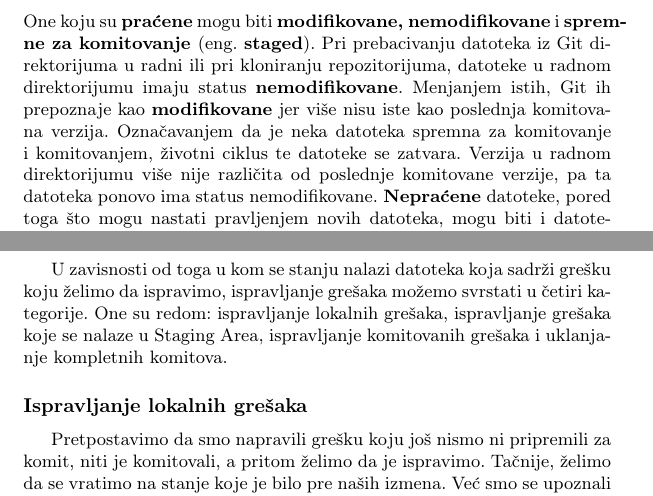
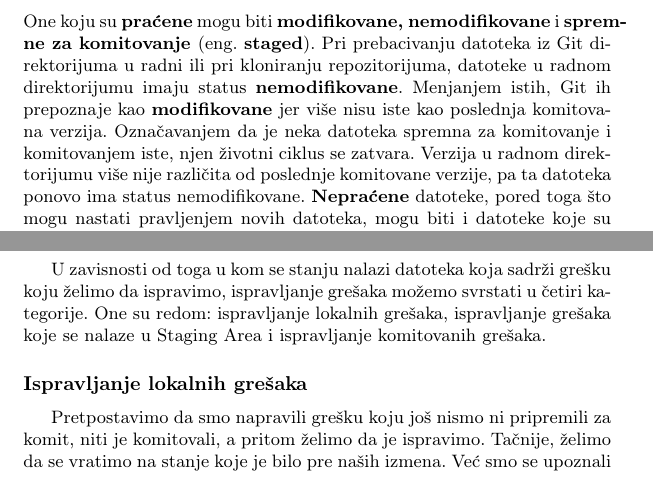
Before and after one commit to Shoocky/MSNR, a LaTeX document (GitKrozPrimere.tex): two parts of pages 4 and 7 of 10, joined at a grey line, cut so that both start at the same text. Compiled offline with pdfLaTeX.

Commit message:
izmene tokom razgovora

```diff
--- a/GitKrozPrimere.tex
+++ b/GitKrozPrimere.tex
@@ -106,7 +106,7 @@ Pored ovog smera kretanja kroz Git sekcije, mogući su i drugi, koji se koriste
 \subsection{Životni ciklus datoteke}
 \label{subsec:ciklus}
 Datoteke u radnom direktorijumu pre svega mogu biti \textbf{praćene} i \textbf{nepraćene}. Izrazi praćene i nepraćene nam suštinski govore da li se te datoteke u poslednjoj verziji nalaze pod sistemom za kontrolu verzija.\\
-One koju su \textbf{praćene} mogu biti \textbf{modifikovane, nemodifikovane} i \textbf{spremne za komitovanje }(eng. \textbf{staged}). Pri prebacivanju datoteka iz Git direktorijuma u radni ili pri kloniranju repozitorijuma, datoteke u radnom direktorijumu imaju status \textbf{nemodifikovane}. Menjanjem istih, Git ih prepoznaje kao \textbf{modifikovane} jer više nisu iste kao poslednja komitovana verzija. Označavanjem da je neka datoteka spremna za komitovanje i komitovanjem, životni ciklus te datoteke se zatvara. Verzija u radnom direktorijumu više nije različita od poslednje komitovane verzije, pa ta datoteka ponovo ima status nemodifikovane.
+One koju su \textbf{praćene} mogu biti \textbf{modifikovane, nemodifikovane} i \textbf{spremne za komitovanje }(eng. \textbf{staged}). Pri prebacivanju datoteka iz Git direktorijuma u radni ili pri kloniranju repozitorijuma, datoteke u radnom direktorijumu imaju status \textbf{nemodifikovane}. Menjanjem istih, Git ih prepoznaje kao \textbf{modifikovane} jer više nisu iste kao poslednja komitovana verzija. Označavanjem da je neka datoteka spremna za komitovanje i komitovanjem iste, njen životni ciklus se zatvara. Verzija u radnom direktorijumu više nije različita od poslednje komitovane verzije, pa ta datoteka ponovo ima status nemodifikovane.
 \textbf{Nepraćene} datoteke, pored toga što mogu nastati pravljenjem novih datoteka, mogu biti i datoteke koje su bile pod sistemom za praćenje verzija, ali su obrisane odatle. Uvođenje nepraćenih datoteka pod sistem za kontrolu verzija započinje tako što se one označe kao spremne za komitovanje, a onda se mogu komitovati i time postaju praćene.
 Ilustracija se može videti na slici \ref{fig:git_lifecycle}.
 
@@ -221,7 +221,7 @@ U slučaju da se navede identifikator komita, dobiće se slika repozitorijuma ko
 \subsection{Ispravljanje grešaka}
 \label{subsec:greske}
 
-U zavisnosti od toga u kom se stanju nalazi datoteka koja sadrži grešku koju želimo da ispravimo, ispravljanje grešaka možemo svrstati u četiri kategorije. One su redom: ispravljanje lokalnih grešaka, ispravljanje grešaka koje se nalaze u Staging Area, ispravljanje komitovanih grešaka i uklanjanje kompletnih komitova.
+U zavisnosti od toga u kom se stanju nalazi datoteka koja sadrži grešku koju želimo da ispravimo, ispravljanje grešaka možemo svrstati u četiri kategorije. One su redom: ispravljanje lokalnih grešaka, ispravljanje grešaka koje se nalaze u Staging Area i ispravljanje komitovanih grešaka.
 
 \subsubsection*{Ispravljanje lokalnih grešaka}
 \label{lokalne_greske}
```
Also changed, not shown: 03.tex (+4 -1 lines), GitKrozPrimere.tex (4 more changed lines).
